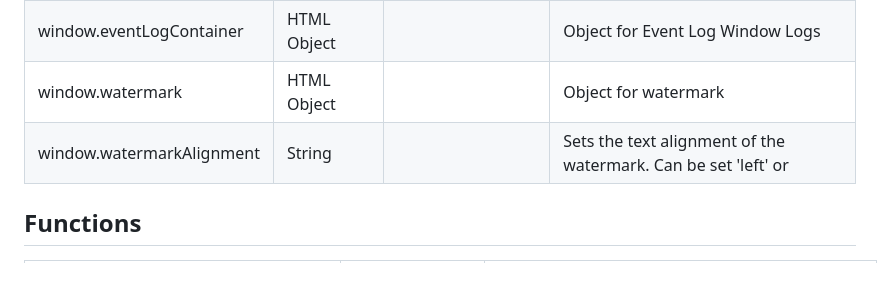
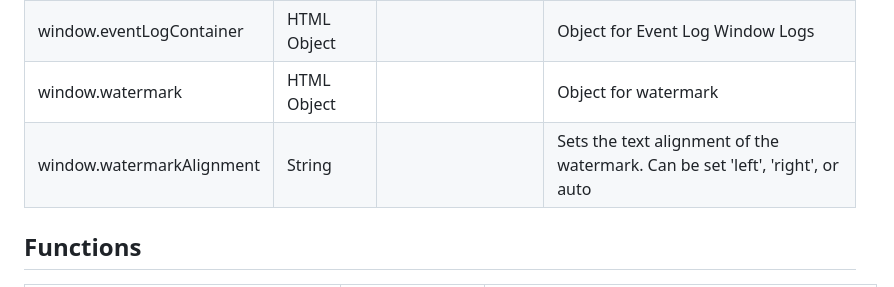
Before and after one commit to notInori/JS-UI-Library, a Markdown page: Documentation.md, the part around the change. Drawn GitHub-style.

Commit message:
FIxed documentation

```diff
--- a/Documentation.md
+++ b/Documentation.md
@@ -37,7 +37,7 @@
 | window.eventLogWindow    | HTML Object     |                                                       | Object for Event Log Window                                                                                                 |
 | window.eventLogContainer | HTML Object     |                                                       | Object for Event Log Window Logs                                                                                            |
 | window.watermark         | HTML Object     |                                                       | Object for watermark                                                                                                        |
-|window.watermarkAlignment | String          |                                                       | Sets the text alignment of the watermark. Can be set 'left' or
+|window.watermarkAlignment | String          |                                                       | Sets the text alignment of the watermark. Can be set 'left', 'right', or auto
 
 ## Functions
 | Function                          | Purpose                                          | Usage                                      |
```
